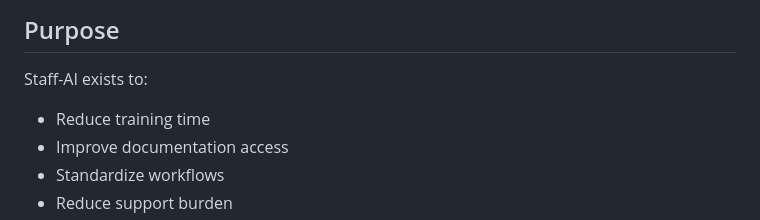
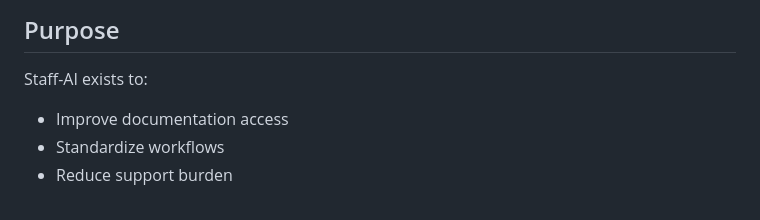
Before and after one commit to abigailkeene/Staff-AI, a Markdown page: README.md, the part around the change. Rendered like a GitHub page.

```diff
--- a/README.md
+++ b/README.md
@@ -116,7 +116,6 @@ Copy code
 
 Staff-AI exists to:
 
-- Reduce training time
 - Improve documentation access
 - Standardize workflows
 - Reduce support burden
```
